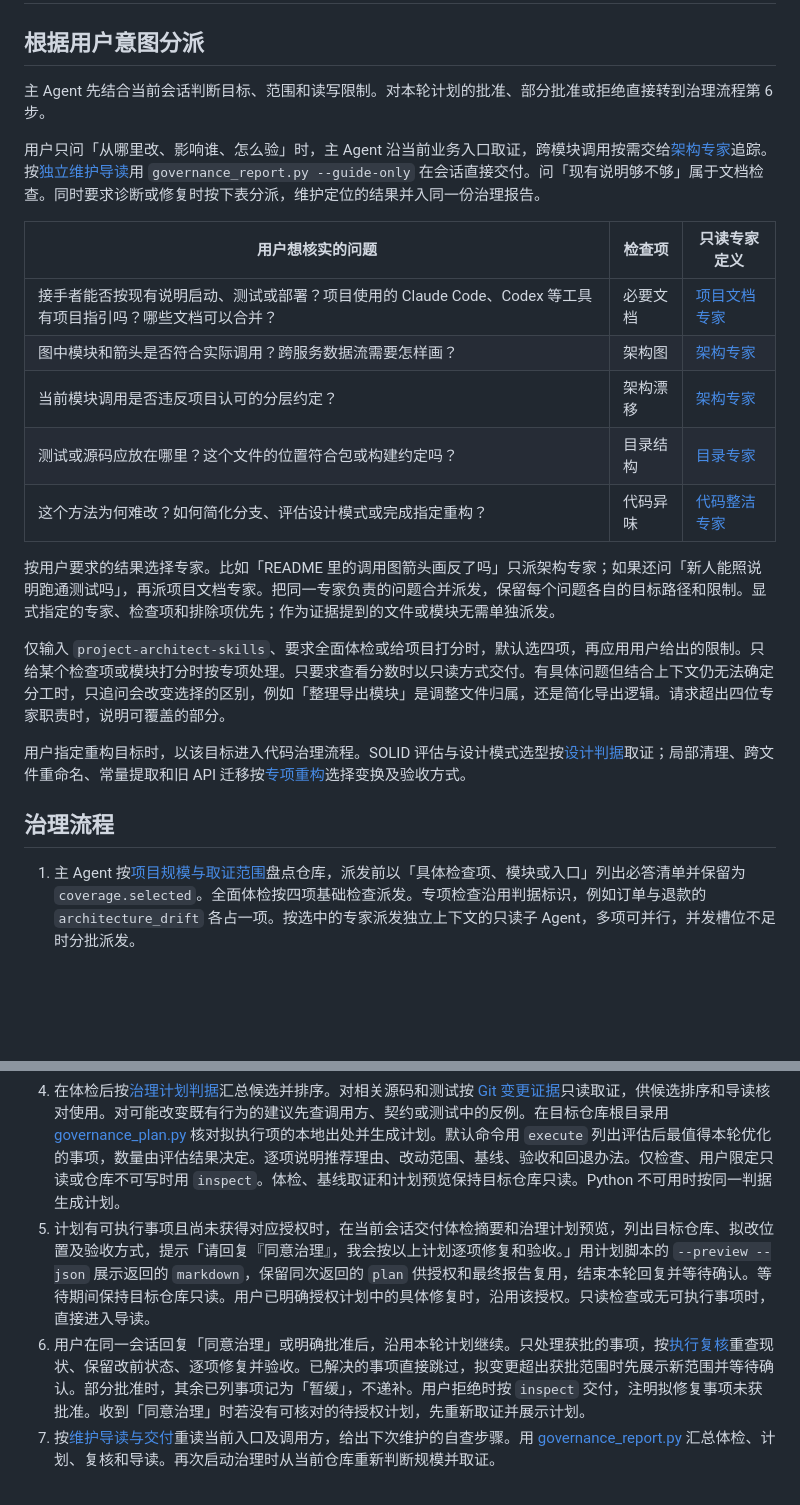
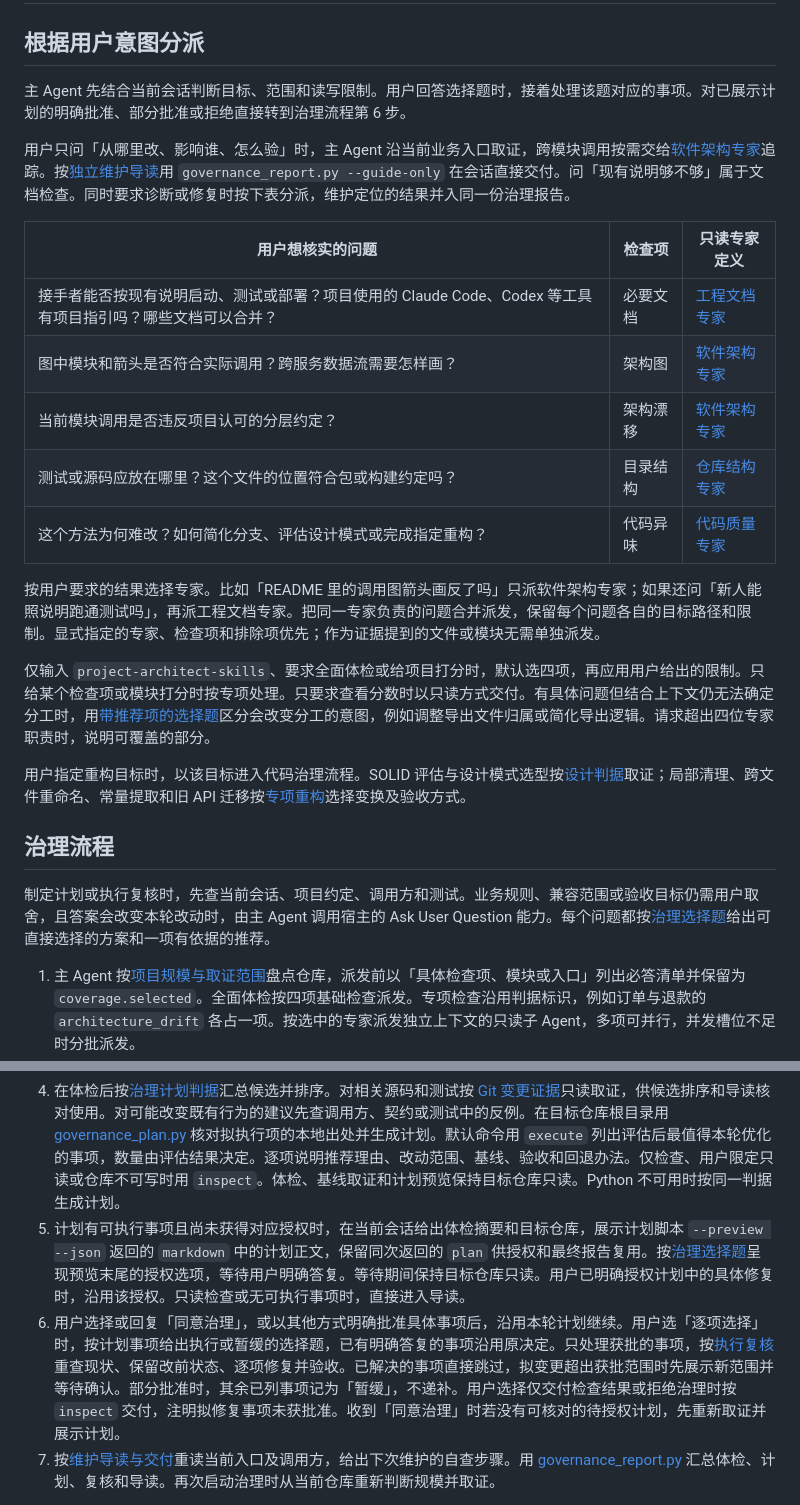
Before and after one commit to cabbage2000-lab/project-architect-skills, a Markdown page: skills/project-architect-skills/SKILL.md, 2 parts joined by grey strips. Drawn GitHub-style; blank space fills up the shorter version.

```diff
--- a/skills/project-architect-skills/SKILL.md
+++ b/skills/project-architect-skills/SKILL.md
@@ -7,32 +7,34 @@ description: 帮接手者定位改动入口、受影响的调用方和验证方
 
 ## 根据用户意图分派
 
-主 Agent 先结合当前会话判断目标、范围和读写限制。对本轮计划的批准、部分批准或拒绝直接转到治理流程第 6 步。
+主 Agent 先结合当前会话判断目标、范围和读写限制。用户回答选择题时，接着处理该题对应的事项。对已展示计划的明确批准、部分批准或拒绝直接转到治理流程第 6 步。
 
-用户只问「从哪里改、影响谁、怎么验」时，主 Agent 沿当前业务入口取证，跨模块调用按需交给[架构专家](agents/architecture-expert.md)追踪。按[独立维护导读](references/execution-and-handover.md#独立维护导读)用 `governance_report.py --guide-only` 在会话直接交付。问「现有说明够不够」属于文档检查。同时要求诊断或修复时按下表分派，维护定位的结果并入同一份治理报告。
+用户只问「从哪里改、影响谁、怎么验」时，主 Agent 沿当前业务入口取证，跨模块调用按需交给[软件架构专家](agents/software-architecture-expert.md)追踪。按[独立维护导读](references/execution-and-handover.md#独立维护导读)用 `governance_report.py --guide-only` 在会话直接交付。问「现有说明够不够」属于文档检查。同时要求诊断或修复时按下表分派，维护定位的结果并入同一份治理报告。
 
 | 用户想核实的问题 | 检查项 | 只读专家定义 |
 | --- | --- | --- |
-| 接手者能否按现有说明启动、测试或部署？项目使用的 Claude Code、Codex 等工具有项目指引吗？哪些文档可以合并？ | 必要文档 | [项目文档专家](agents/project-documentation-expert.md) |
-| 图中模块和箭头是否符合实际调用？跨服务数据流需要怎样画？ | 架构图 | [架构专家](agents/architecture-expert.md) |
-| 当前模块调用是否违反项目认可的分层约定？ | 架构漂移 | [架构专家](agents/architecture-expert.md) |
-| 测试或源码应放在哪里？这个文件的位置符合包或构建约定吗？ | 目录结构 | [目录专家](agents/directory-expert.md) |
-| 这个方法为何难改？如何简化分支、评估设计模式或完成指定重构？ | 代码异味 | [代码整洁专家](agents/clean-code-expert.md) |
+| 接手者能否按现有说明启动、测试或部署？项目使用的 Claude Code、Codex 等工具有项目指引吗？哪些文档可以合并？ | 必要文档 | [工程文档专家](agents/engineering-documentation-expert.md) |
+| 图中模块和箭头是否符合实际调用？跨服务数据流需要怎样画？ | 架构图 | [软件架构专家](agents/software-architecture-expert.md) |
+| 当前模块调用是否违反项目认可的分层约定？ | 架构漂移 | [软件架构专家](agents/software-architecture-expert.md) |
+| 测试或源码应放在哪里？这个文件的位置符合包或构建约定吗？ | 目录结构 | [仓库结构专家](agents/repository-structure-expert.md) |
+| 这个方法为何难改？如何简化分支、评估设计模式或完成指定重构？ | 代码异味 | [代码质量专家](agents/code-quality-expert.md) |
 
-按用户要求的结果选择专家。比如「README 里的调用图箭头画反了吗」只派架构专家；如果还问「新人能照说明跑通测试吗」，再派项目文档专家。把同一专家负责的问题合并派发，保留每个问题各自的目标路径和限制。显式指定的专家、检查项和排除项优先；作为证据提到的文件或模块无需单独派发。
+按用户要求的结果选择专家。比如「README 里的调用图箭头画反了吗」只派软件架构专家；如果还问「新人能照说明跑通测试吗」，再派工程文档专家。把同一专家负责的问题合并派发，保留每个问题各自的目标路径和限制。显式指定的专家、检查项和排除项优先；作为证据提到的文件或模块无需单独派发。
 
-仅输入 `project-architect-skills`、要求全面体检或给项目打分时，默认选四项，再应用用户给出的限制。只给某个检查项或模块打分时按专项处理。只要求查看分数时以只读方式交付。有具体问题但结合上下文仍无法确定分工时，只追问会改变选择的区别，例如「整理导出模块」是调整文件归属，还是简化导出逻辑。请求超出四位专家职责时，说明可覆盖的部分。
+仅输入 `project-architect-skills`、要求全面体检或给项目打分时，默认选四项，再应用用户给出的限制。只给某个检查项或模块打分时按专项处理。只要求查看分数时以只读方式交付。有具体问题但结合上下文仍无法确定分工时，用[带推荐项的选择题](references/governance-plan.md#治理选择题)区分会改变分工的意图，例如调整导出文件归属或简化导出逻辑。请求超出四位专家职责时，说明可覆盖的部分。
 
 用户指定重构目标时，以该目标进入代码治理流程。SOLID 评估与设计模式选型按[设计判据](references/code-smells.md#solid-原则与设计模式)取证；局部清理、跨文件重命名、常量提取和旧 API 迁移按[专项重构](references/refactoring.md)选择变换及验收方式。
 
 ## 治理流程
 
+制定计划或执行复核时，先查当前会话、项目约定、调用方和测试。业务规则、兼容范围或验收目标仍需用户取舍，且答案会改变本轮改动时，由主 Agent 调用宿主的 Ask User Question 能力。每个问题都按[治理选择题](references/governance-plan.md#治理选择题)给出可直接选择的方案和一项有依据的推荐。
+
 1. 主 Agent 按[项目规模与取证范围](references/project-size.md)盘点仓库，派发前以「具体检查项、模块或入口」列出必答清单并保留为 `coverage.selected`。全面体检按四项基础检查派发。专项检查沿用判据标识，例如订单与退款的 `architecture_drift` 各占一项。按选中的专家派发独立上下文的只读子 Agent，多项可并行，并发槽位不足时分批派发。
 2. 派发时给出目标仓库、维护任务、允许检查的范围、重点入口、对应专家定义的可读取路径及 Skill 根目录，无需传递完整会话历史。让子 Agent 先读该定义，再沿其中的链接取证。宿主通过提示词传递角色时，提供同一份定义的正文和解析链接所需的目录。单项涉及大量模块时，按模块或业务路径分批取证。子 Agent 在自己的上下文内取证并生成章节，按下方[体检分工与回传](#体检分工与回传)交付。
 3. 主 Agent 将实际回传与派发清单逐项对照，注明部分已查、未查的范围及原因，按上表顺序合并章节，仅在首个章节记录项目规模。按同一改动目标归并候选并保留各自出处；同一图件缺口归入架构图，同一函数的各类异味合为一项。结论冲突时只复查争议出处，仍无法判定的结论标为「待确认」。子任务中断时，缩小到未完成的模块或入口重新派发，保留已核实结果及剩余未查范围。
 4. 在体检后按[治理计划判据](references/governance-plan.md)汇总候选并排序。对相关源码和测试按 [Git 变更证据](references/git-change-history.md)只读取证，供候选排序和导读核对使用。对可能改变既有行为的建议先查调用方、契约或测试中的反例。在目标仓库根目录用 [governance_plan.py](scripts/governance_plan.py) 核对拟执行项的本地出处并生成计划。默认命令用 `execute` 列出评估后最值得本轮优化的事项，数量由评估结果决定。逐项说明推荐理由、改动范围、基线、验收和回退办法。仅检查、用户限定只读或仓库不可写时用 `inspect`。体检、基线取证和计划预览保持目标仓库只读。Python 不可用时按同一判据生成计划。
-5. 计划有可执行事项且尚未获得对应授权时，在当前会话交付体检摘要和治理计划预览，列出目标仓库、拟改位置及验收方式，提示「请回复『同意治理』，我会按以上计划逐项修复和验收。」用计划脚本的 `--preview --json` 展示返回的 `markdown`，保留同次返回的 `plan` 供授权和最终报告复用，结束本轮回复并等待确认。等待期间保持目标仓库只读。用户已明确授权计划中的具体修复时，沿用该授权。只读检查或无可执行事项时，直接进入导读。
-6. 用户在同一会话回复「同意治理」或明确批准后，沿用本轮计划继续。只处理获批的事项，按[执行复核](references/execution-and-handover.md#逐项执行与复核)重查现状、保留改前状态、逐项修复并验收。已解决的事项直接跳过，拟变更超出获批范围时先展示新范围并等待确认。部分批准时，其余已列事项记为「暂缓」，不递补。用户拒绝时按 `inspect` 交付，注明拟修复事项未获批准。收到「同意治理」时若没有可核对的待授权计划，先重新取证并展示计划。
+5. 计划有可执行事项且尚未获得对应授权时，在当前会话给出体检摘要和目标仓库，展示计划脚本 `--preview --json` 返回的 `markdown` 中的计划正文，保留同次返回的 `plan` 供授权和最终报告复用。按[治理选择题](references/governance-plan.md#治理选择题)呈现预览末尾的授权选项，等待用户明确答复。等待期间保持目标仓库只读。用户已明确授权计划中的具体修复时，沿用该授权。只读检查或无可执行事项时，直接进入导读。
+6. 用户选择或回复「同意治理」，或以其他方式明确批准具体事项后，沿用本轮计划继续。用户选「逐项选择」时，按计划事项给出执行或暂缓的选择题，已有明确答复的事项沿用原决定。只处理获批的事项，按[执行复核](references/execution-and-handover.md#逐项执行与复核)重查现状、保留改前状态、逐项修复并验收。已解决的事项直接跳过，拟变更超出获批范围时先展示新范围并等待确认。部分批准时，其余已列事项记为「暂缓」，不递补。用户选择仅交付检查结果或拒绝治理时按 `inspect` 交付，注明拟修复事项未获批准。收到「同意治理」时若没有可核对的待授权计划，先重新取证并展示计划。
 7. 按[维护导读与交付](references/execution-and-handover.md#导读与报告交付)重读当前入口及调用方，给出下次维护的自查步骤。用 [governance_report.py](scripts/governance_report.py) 汇总体检、计划、复核和导读。再次启动治理时从当前仓库重新判断规模并取证。
 
 治理获批或用户明确要求保存报告且仓库可写时，用 `--write` 交付到 `docs/project-architect-report.md`。其余情况以及脚本返回报告正文时，将完整 Markdown 正文原样放入最终回复。环境无法运行 Python 时，按判据汇总报告并沿用同样的交付和覆盖条件。
```
Also changed, not shown: README.md (+36 -16 lines), docs/project-architect-skills-PRD-v0.3.md (+5 -5 lines), docs/diagrams/product-functional-architecture.png, 16 other files.
